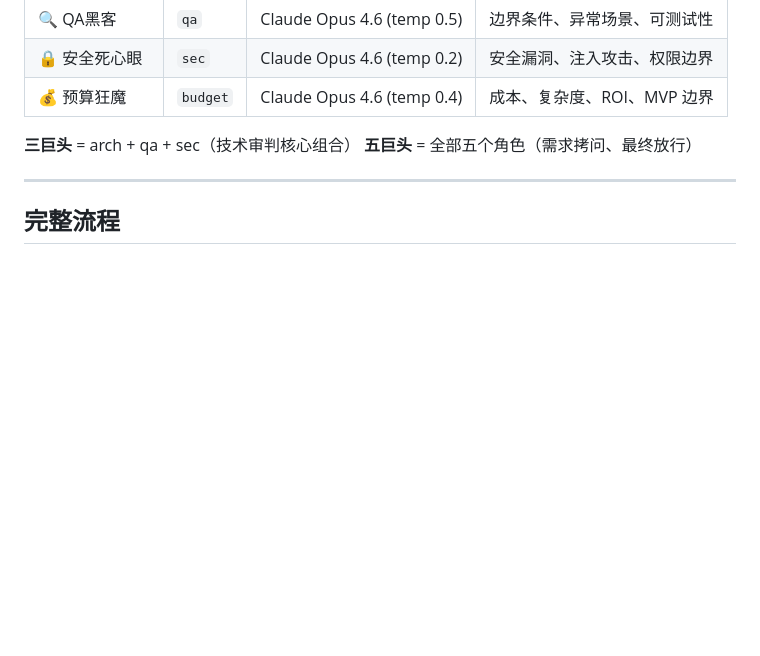
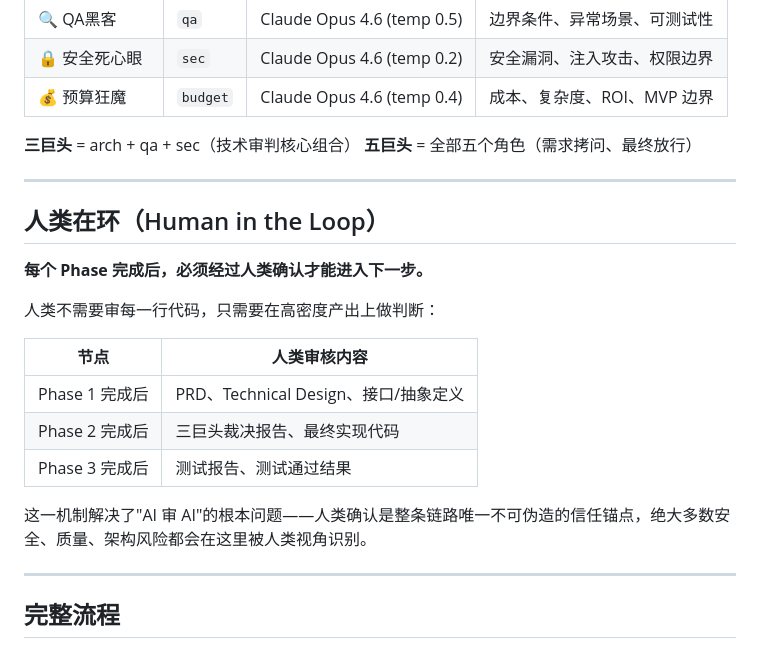
Before and after one commit to Pabears/AetherScript, a Markdown page: README.md, the part around the change. GitHub-like rendering; blank space fills up the shorter version.

Commit message:
docs: 新增「人类在环」章节
每个 Phase 完成后人类确认才进入下一步。
人类审核 PRD/Technical Design/接口定义/裁决报告/测试报告。
这是整条链路唯一不可伪造的信任锚点，从根上解决 AI 审 AI 的闭环问题。

```diff
--- a/README.md
+++ b/README.md
@@ -32,6 +32,22 @@
 
 **三巨头** = arch + qa + sec（技术审判核心组合）
 **五巨头** = 全部五个角色（需求拷问、最终放行）
+
+---
+
+## 人类在环（Human in the Loop）
+
+**每个 Phase 完成后，必须经过人类确认才能进入下一步。**
+
+人类不需要审每一行代码，只需要在高密度产出上做判断：
+
+| 节点 | 人类审核内容 |
+|------|-------------|
+| Phase 1 完成后 | PRD、Technical Design、接口/抽象定义 |
+| Phase 2 完成后 | 三巨头裁决报告、最终实现代码 |
+| Phase 3 完成后 | 测试报告、测试通过结果 |
+
+这一机制解决了"AI 审 AI"的根本问题——人类确认是整条链路唯一不可伪造的信任锚点，绝大多数安全、质量、架构风险都会在这里被人类视角识别。
 
 ---
 
```
